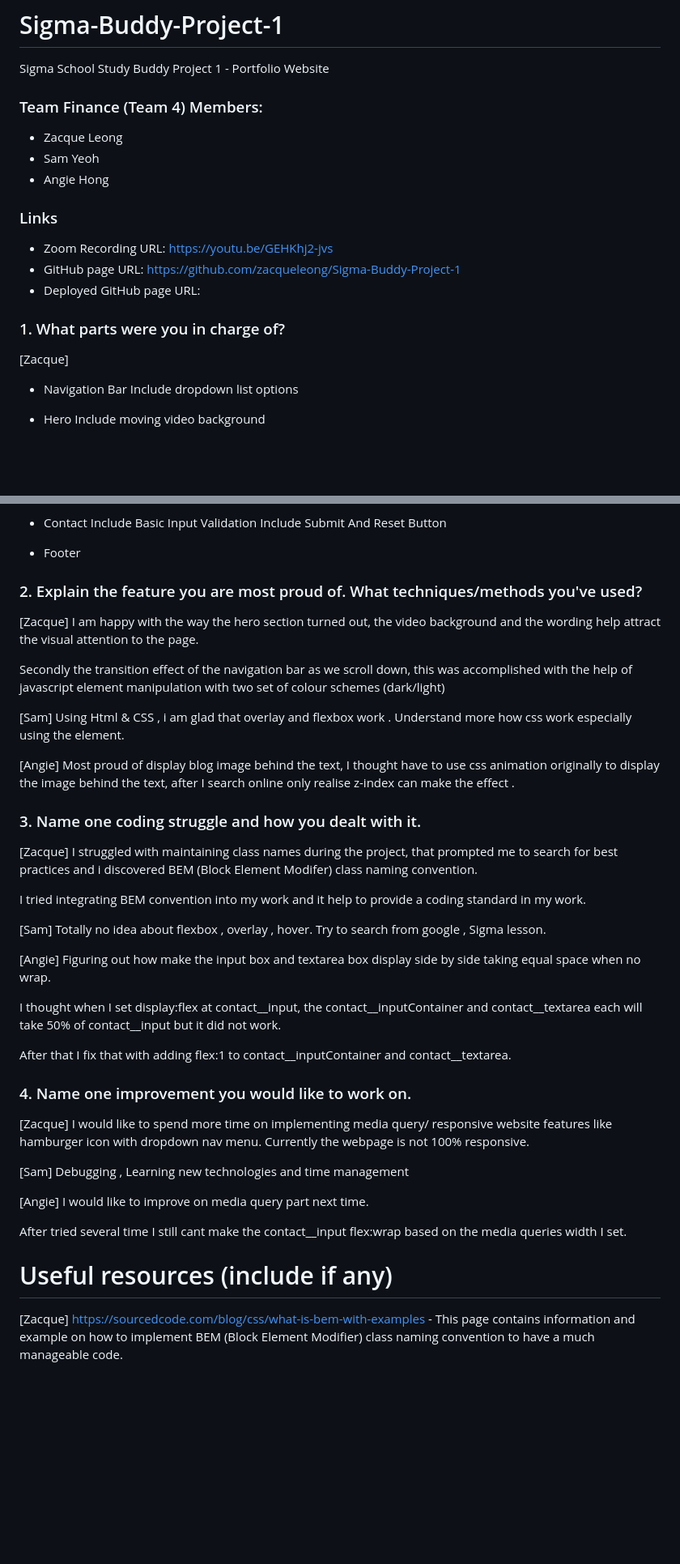
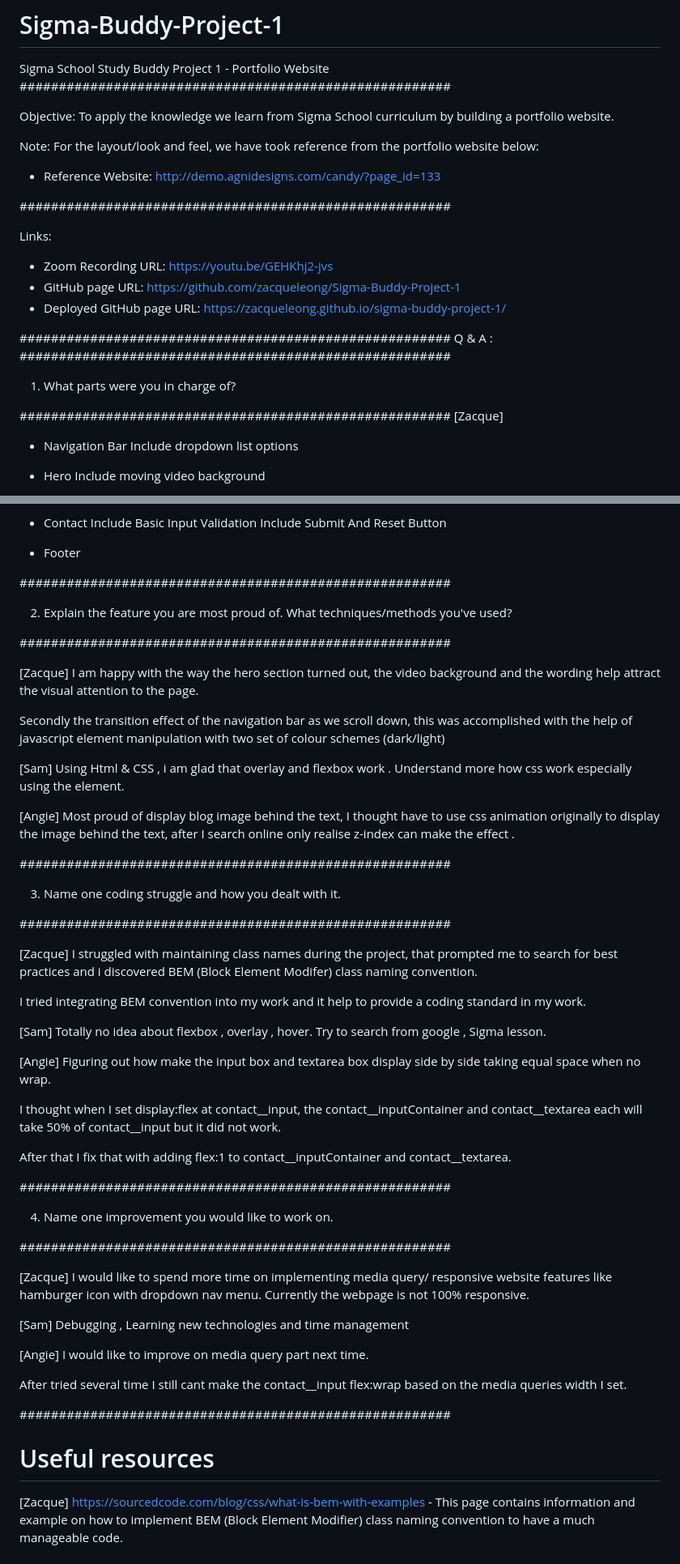
Before and after one commit to zacqueleong/Sigma-Buddy-Project-1, a Markdown page: README.md, 2 parts joined by grey strips. Shown at 81% size. Drawn GitHub-style; blank space fills up the shorter version.

Commit message:
Update README.md
Update deployed Github page URL and Included "#" symbol lines for improved readability between sections.

```diff
--- a/README.md
+++ b/README.md
@@ -1,18 +1,28 @@
 # Sigma-Buddy-Project-1
 Sigma School Study Buddy Project 1 - Portfolio Website
+#######################################################
 
-### Team Finance (Team 4) Members:
-- Zacque Leong
-- Sam Yeoh
-- Angie Hong
+Objective:
+To apply the knowledge we learn from Sigma School curriculum by building a portfolio website.
 
-### Links
+Note:
+For the layout/look and feel, we have took reference from the portfolio website below:
+- Reference Website: http://demo.agnidesigns.com/candy/?page_id=133
+
+#######################################################
+
+Links:
 - Zoom Recording URL: https://youtu.be/GEHKhj2-jvs
 - GitHub page URL: https://github.com/zacqueleong/Sigma-Buddy-Project-1
-- Deployed GitHub page URL:
+- Deployed GitHub page URL: https://zacqueleong.github.io/sigma-buddy-project-1/
 
-### 1. What parts were you in charge of?
+#######################################################
+Q & A :
+#######################################################
 
+1. What parts were you in charge of?
+
+#######################################################
 [Zacque]
 - Navigation Bar
 Include dropdown list options
@@ -41,7 +51,11 @@ Include Submit And Reset Button
 
 - Footer
 
-### 2. Explain the feature you are most proud of. What techniques/methods you've used?
+#######################################################
+
+2. Explain the feature you are most proud of. What techniques/methods you've used?
+
+#######################################################
 
 [Zacque]
 I am happy with the way the hero section turned out, the video background and the wording help attract the visual attention to the page.
@@ -54,7 +68,12 @@ Using Html & CSS , i am glad that overlay and flexbox work . Understand more how
 [Angie]
 Most proud of display blog image behind the text, I thought have to use css animation originally to display the image behind the text, after I search online only realise z-index can make the effect .
 
-### 3. Name one coding struggle and how you dealt with it.
+#######################################################
+
+3. Name one coding struggle and how you dealt with it.
+
+#######################################################
+
 [Zacque]
 I struggled with maintaining class names during the project, that prompted me to search for best practices and i discovered BEM (Block Element Modifer) class naming convention.
 
@@ -70,8 +89,12 @@ I thought when I set display:flex at contact__input, the contact__inputContainer
 
 After that I fix that with adding flex:1 to contact__inputContainer and contact__textarea.
 
+#######################################################
 
-### 4. Name one improvement you would like to work on.
+4. Name one improvement you would like to work on.
+
+#######################################################
+
 [Zacque]
 I would like to spend more time on implementing media query/ responsive website features like hamburger icon with dropdown nav menu. Currently the webpage is not 100% responsive.
 
@@ -83,7 +106,9 @@ I would like to improve on media query part next time.
 
 After tried several time I still cant make the contact__input flex:wrap based on the media queries width I set.
 
-# Useful resources (include if any)
+#######################################################
+# Useful resources
+
 [Zacque]
 https://sourcedcode.com/blog/css/what-is-bem-with-examples - This page contains information and example on how to implement BEM (Block Element Modifier) class naming convention to have a much manageable code.
 
```
